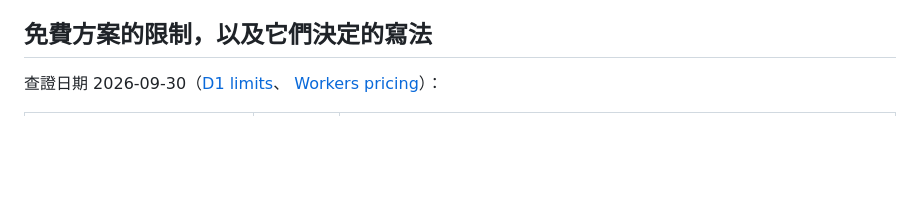
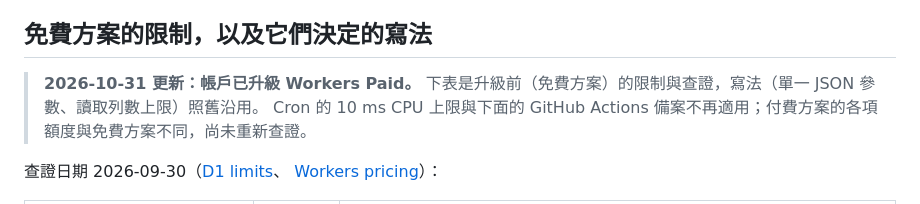
Before and after one commit to taux-io/twse-mcp, a Markdown page: docs/adr/0003-d1-daily-archive.md, the part around the change. Rendered like a GitHub page; blank space fills up the shorter version.

```diff
--- a/docs/adr/0003-d1-daily-archive.md
+++ b/docs/adr/0003-d1-daily-archive.md
@@ -31,6 +31,9 @@
   要數萬次請求才會用完，擋這種濫用靠的是 Cloudflare WAF 的限速規則。
 
 ## 免費方案的限制，以及它們決定的寫法
+
+> **2026-10-31 更新：帳戶已升級 Workers Paid。** 下表是升級前（免費方案）的限制與查證，寫法（單一 JSON 參數、讀取列數上限）照舊沿用。
+> Cron 的 10 ms CPU 上限與下面的 GitHub Actions 備案不再適用；付費方案的各項額度與免費方案不同，尚未重新查證。
 
 查證日期 2026-09-30（[D1 limits](https://developers.cloudflare.com/d1/platform/limits/)、
 [Workers pricing](https://developers.cloudflare.com/workers/platform/pricing/)）：
```
Also changed, not shown: AGENTS.md (+3 -3 lines), docs/spec-workers-migration.md (+1 -0 lines).
